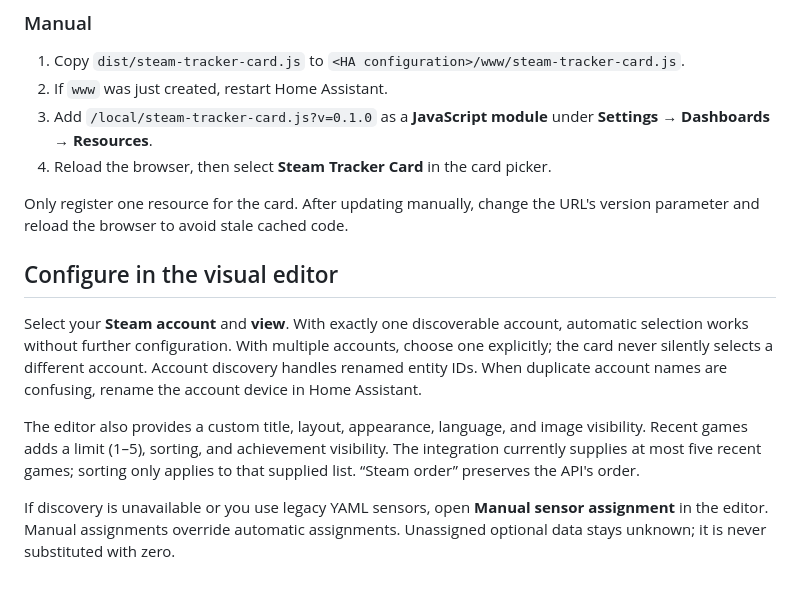
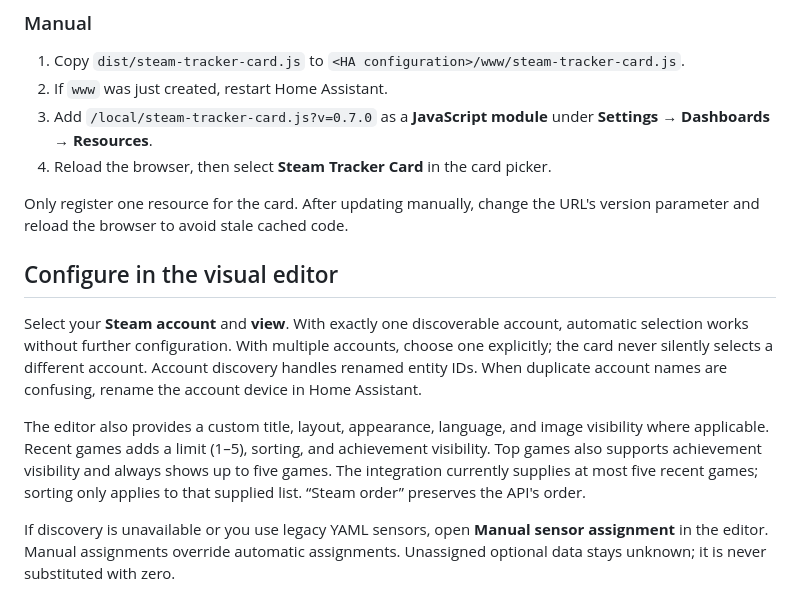
Before and after one commit to lefidelity/steam-tracker-card, a Markdown page: README.md, the part around one of its changes. Rendered like a GitHub page.

```diff
--- a/README.md
+++ b/README.md
@@ -54,7 +69,7 @@ Assistant instance are still pending.
 1. Copy `dist/steam-tracker-card.js` to
    `<HA configuration>/www/steam-tracker-card.js`.
 2. If `www` was just created, restart Home Assistant.
-3. Add `/local/steam-tracker-card.js?v=0.1.0` as a **JavaScript module** under
+3. Add `/local/steam-tracker-card.js?v=0.7.0` as a **JavaScript module** under
    **Settings → Dashboards → Resources**.
 4. Reload the browser, then select **Steam Tracker Card** in the card picker.
 
@@ -70,7 +85,8 @@ Account discovery handles renamed entity IDs. When duplicate account names are
 confusing, rename the account device in Home Assistant.
 
 The editor also provides a custom title, layout, appearance, language, and image
-visibility. Recent games adds a limit (1–5), sorting, and achievement visibility.
+visibility where applicable. Recent games adds a limit (1–5), sorting, and achievement visibility.
+Top games also supports achievement visibility and always shows up to five games.
 The integration currently supplies at most five recent games; sorting only applies
 to that supplied list. “Steam order” preserves the API's order.
 
```
Also changed, not shown: other parts of README.md (+46 -16 lines), CHANGELOG.md (added, +39 -0 lines), docs/README_de.md (+40 -10 lines), docs/preview-compact.png (added), docs/preview-single-line.png (added), docs/preview.png, 6 other files.
